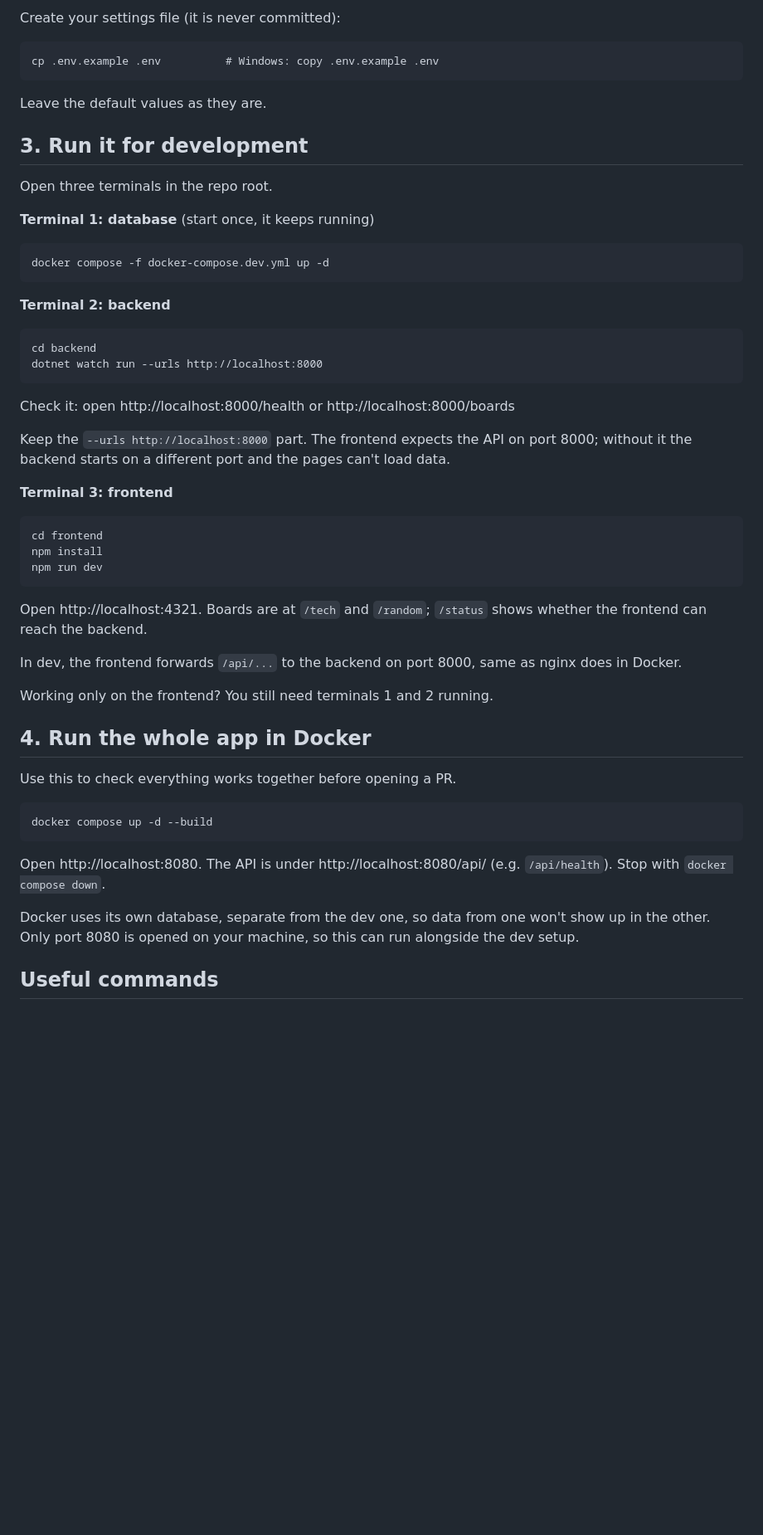
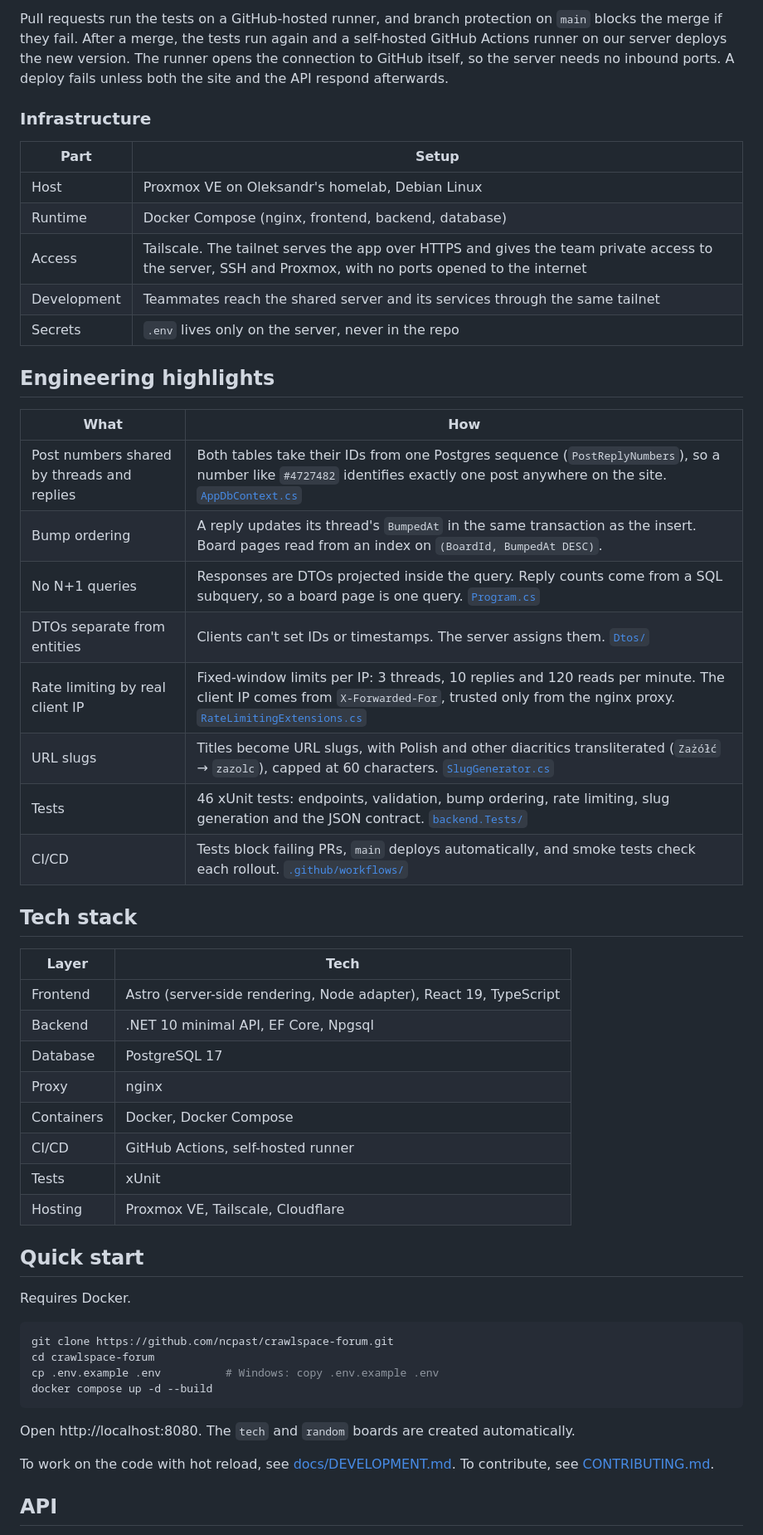
Before and after one commit to ncpast/crawlspace-forum, a Markdown page: README.md, the part around one of its changes. Shown at 83% size. Rendered like a GitHub page; blank space fills up the shorter version.

````diff
--- a/README.md
+++ b/README.md
@@ -31,59 +86,57 @@ cd crawlspace-forum
 ```
 
-Create your settings file (it is never committed):
+Pull requests run the tests on a GitHub-hosted runner, and branch protection on `main` blocks the merge if they fail. After a merge, the tests run again and a self-hosted GitHub Actions runner on our server deploys the new version. The runner opens the connection to GitHub itself, so the server needs no inbound ports. A deploy fails unless both the site and the API respond afterwards.
 
-```
+### Infrastructure
+
+| Part | Setup |
+|---|---|
+| Host | Proxmox VE on Oleksandr's homelab, Debian Linux |
+| Runtime | Docker Compose (nginx, frontend, backend, database) |
+| Access | Tailscale. The tailnet serves the app over HTTPS and gives the team private access to the server, SSH and Proxmox, with no ports opened to the internet |
+| Development | Teammates reach the shared server and its services through the same tailnet |
+| Secrets | `.env` lives only on the server, never in the repo |
+
+## Engineering highlights
+
+| What | How |
+|---|---|
+| Post numbers shared by threads and replies | Both tables take their IDs from one Postgres sequence (`PostReplyNumbers`), so a number like `#4727482` identifies exactly one post anywhere on the site. [`AppDbContext.cs`](backend/Data/AppDbContext.cs) |
+| Bump ordering | A reply updates its thread's `BumpedAt` in the same transaction as the insert. Board pages read from an index on `(BoardId, BumpedAt DESC)`. |
+| No N+1 queries | Responses are DTOs projected inside the query. Reply counts come from a SQL subquery, so a board page is one query. [`Program.cs`](backend/Program.cs) |
+| DTOs separate from entities | Clients can't set IDs or timestamps. The server assigns them. [`Dtos/`](backend/Dtos) |
+| Rate limiting by real client IP | Fixed-window limits per IP: 3 threads, 10 replies and 120 reads per minute. The client IP comes from `X-Forwarded-For`, trusted only from the nginx proxy. [`RateLimitingExtensions.cs`](backend/Extensions/RateLimitingExtensions.cs) |
+| URL slugs | Titles become URL slugs, with Polish and other diacritics transliterated (`Zażółć` → `zazolc`), capped at 60 characters. [`SlugGenerator.cs`](backend/Dtos/SlugGenerator.cs) |
+| Tests | 46 xUnit tests: endpoints, validation, bump ordering, rate limiting, slug generation and the JSON contract. [`backend.Tests/`](backend.Tests) |
+| CI/CD | Tests block failing PRs, `main` deploys automatically, and smoke tests check each rollout. [`.github/workflows/`](.github/workflows) |
+
+## Tech stack
+
+| Layer | Tech |
+|---|---|
+| Frontend | Astro (server-side rendering, Node adapter), React 19, TypeScript |
+| Backend | .NET 10 minimal API, EF Core, Npgsql |
+| Database | PostgreSQL 17 |
+| Proxy | nginx |
+| Containers | Docker, Docker Compose |
+| CI/CD | GitHub Actions, self-hosted runner |
+| Tests | xUnit |
+| Hosting | Proxmox VE, Tailscale, Cloudflare |
+
+## Quick start
+
+Requires Docker.
+
+```bash
+git clone https://github.com/ncpast/crawlspace-forum.git
+cd crawlspace-forum
 cp .env.example .env          # Windows: copy .env.example .env
-```
-
-Leave the default values as they are.
-
-## 3. Run it for development
-
-Open three terminals in the repo root.
-
-**Terminal 1: database** (start once, it keeps running)
-
-```
-docker compose -f docker-compose.dev.yml up -d
-```
-
-**Terminal 2: backend**
-
-```
-cd backend
-dotnet watch run --urls http://localhost:8000
-```
-
-Check it: open http://localhost:8000/health or http://localhost:8000/boards
-
-Keep the `--urls http://localhost:8000` part. The frontend expects the API on port 8000; without it the backend starts on a different port and the pages can't load data.
-
-**Terminal 3: frontend**
-
-```
-cd frontend
-npm install
-npm run dev
-```
-
-Open http://localhost:4321. Boards are at `/tech` and `/random`; `/status` shows whether the frontend can reach the backend.
-
-In dev, the frontend forwards `/api/...` to the backend on port 8000, same as nginx does in Docker.
-
-Working only on the frontend? You still need terminals 1 and 2 running.
-
-## 4. Run the whole app in Docker
-
-Use this to check everything works together before opening a PR.
-
-```
 docker compose up -d --build
 ```
 
-Open http://localhost:8080. The API is under http://localhost:8080/api/ (e.g. `/api/health`). Stop with `docker compose down`.
+Open http://localhost:8080. The `tech` and `random` boards are created automatically.
 
-Docker uses its own database, separate from the dev one, so data from one won't show up in the other. Only port 8080 is opened on your machine, so this can run alongside the dev setup.
+To work on the code with hot reload, see [docs/DEVELOPMENT.md](docs/DEVELOPMENT.md). To contribute, see [CONTRIBUTING.md](CONTRIBUTING.md).
 
-## Useful commands
+## API
 
````
Also changed, not shown: other parts of README.md (+112 -73 lines), docs/MANUAL.md (added, +141 -0 lines), docs/CONTRIBUTING.md (renamed from CONTRIBUTING.md), docs/screenshots/board.png (added), docs/screenshots/home.png (added), docs/screenshots/new-thread.png (added), docs/screenshots/thread.png (added), misc/Logo.png, 3 other files.
